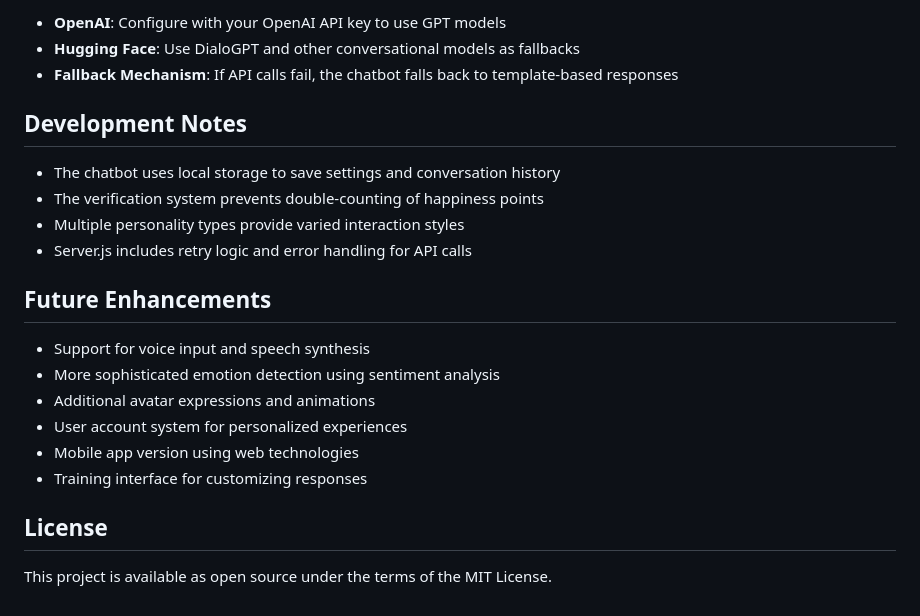
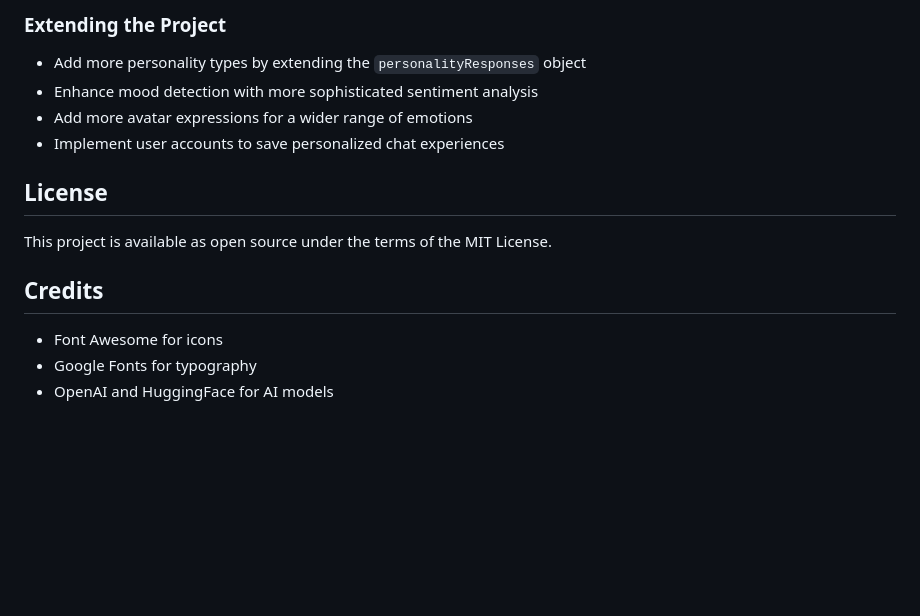
Before and after one commit to KevinXu-github/vivian-ai-chatbot, a Markdown page: README.md, the part around the change printed below. GitHub-like rendering; blank space fills up the shorter version.

```diff
--- a/README.md
+++ b/README.md
@@ -84,24 +147,16 @@ The chatbot can use external AI services for more intelligent responses:
 
-- **OpenAI**: Configure with your OpenAI API key to use GPT models
-- **Hugging Face**: Use DialoGPT and other conversational models as fallbacks
-- **Fallback Mechanism**: If API calls fail, the chatbot falls back to template-based responses
-
-## Development Notes
-
-- The chatbot uses local storage to save settings and conversation history
-- The verification system prevents double-counting of happiness points
-- Multiple personality types provide varied interaction styles
-- Server.js includes retry logic and error handling for API calls
-
-## Future Enhancements
-
-- Support for voice input and speech synthesis
-- More sophisticated emotion detection using sentiment analysis
-- Additional avatar expressions and animations
-- User account system for personalized experiences
-- Mobile app version using web technologies
-- Training interface for customizing responses
+### Extending the Project
+- Add more personality types by extending the `personalityResponses` object
+- Enhance mood detection with more sophisticated sentiment analysis
+- Add more avatar expressions for a wider range of emotions
+- Implement user accounts to save personalized chat experiences
 
 ## License
 
 This project is available as open source under the terms of the MIT License.
+
+## Credits
+
+- Font Awesome for icons
+- Google Fonts for typography
+- OpenAI and HuggingFace for AI models
```
Also changed, not shown: other parts of README.md (+119 -56 lines).
